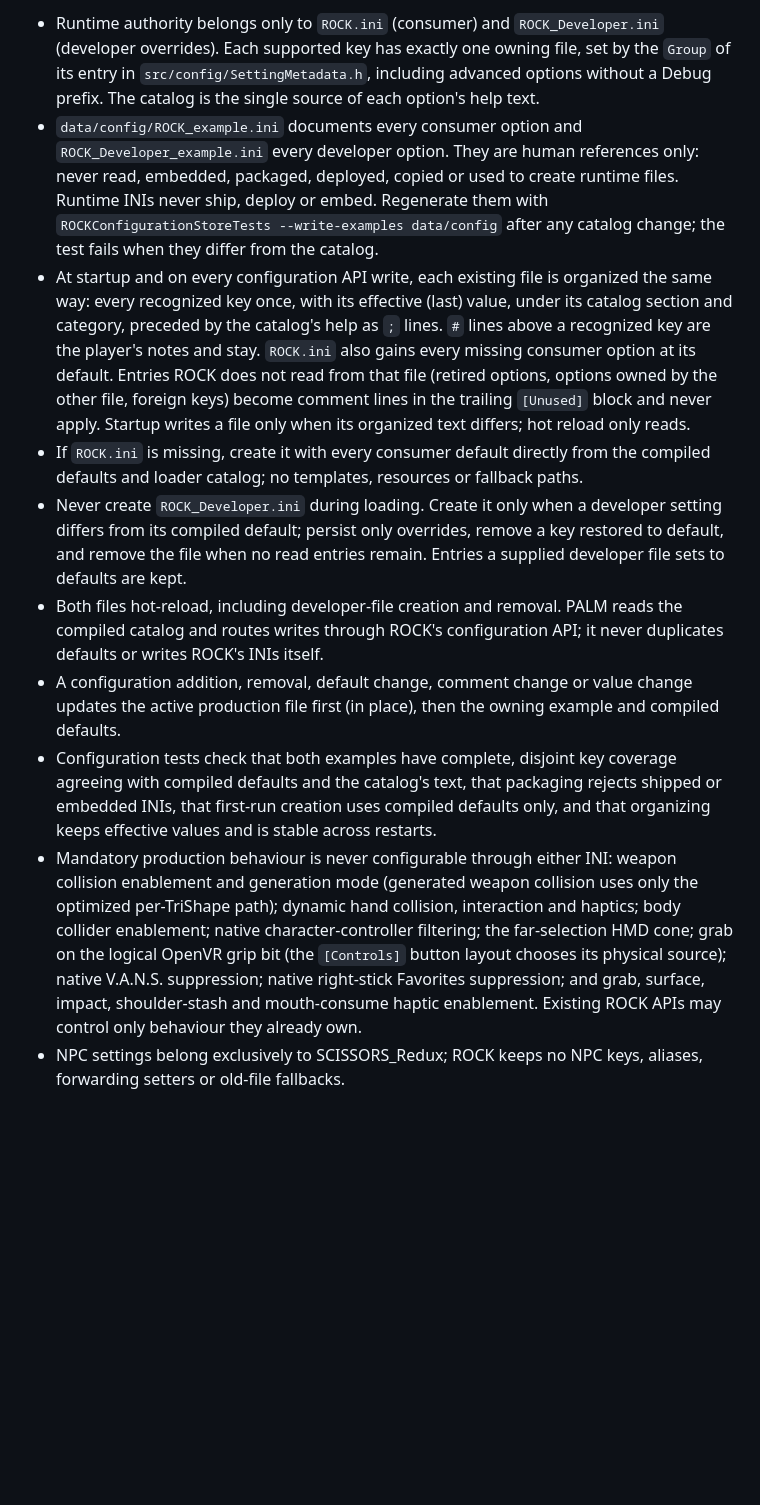
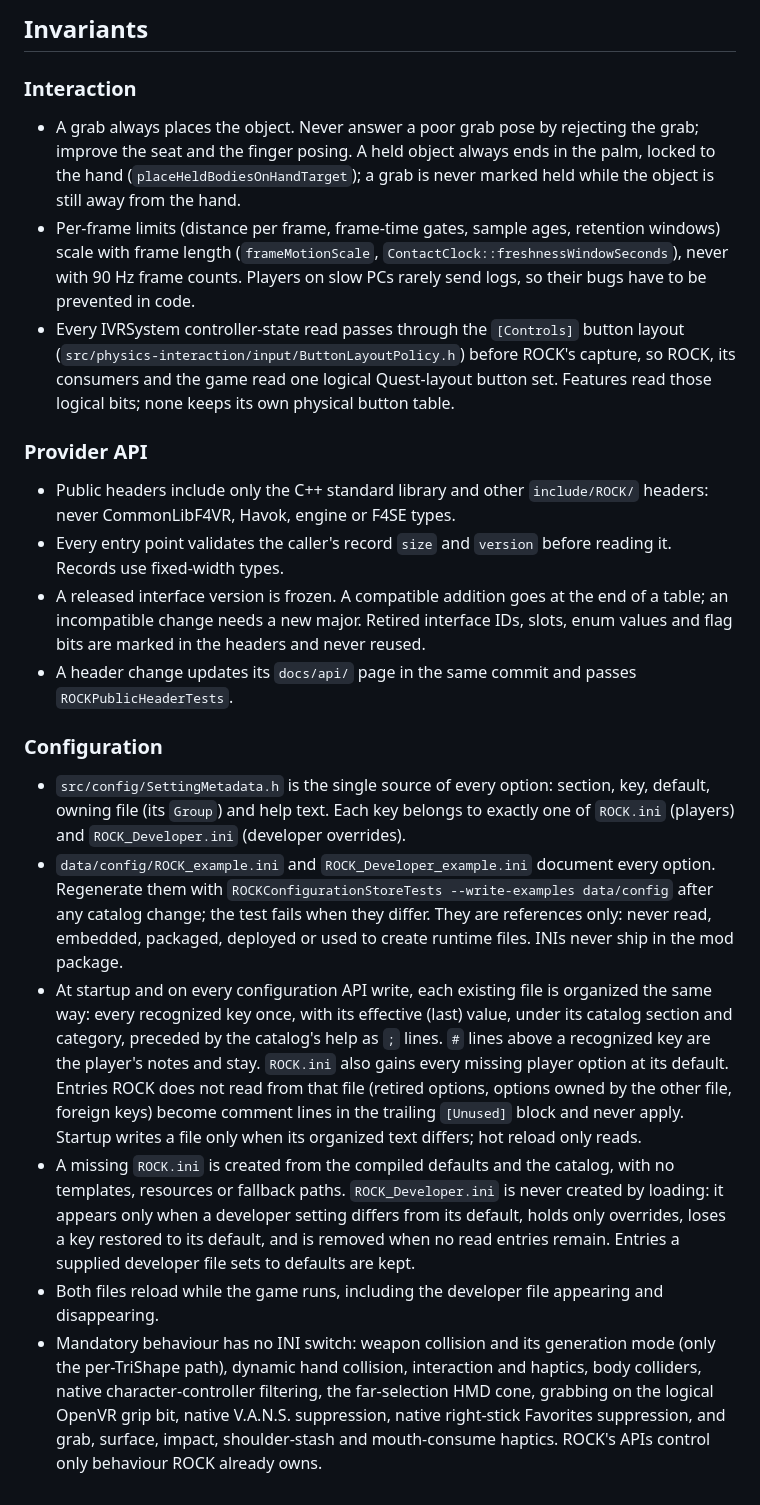
Before and after one commit to brunocatani/ROCK, a Markdown page: AGENTS.md, the part around one of its changes. Rendered like a GitHub page; blank space fills up the shorter version.

```diff
--- a/AGENTS.md
+++ b/AGENTS.md
@@ -50,11 +67,24 @@ Policy tests link CommonLib's real `NiPoint.cpp` and `NiMatrix3.cpp`; never re-i
 
-- Runtime authority belongs only to `ROCK.ini` (consumer) and `ROCK_Developer.ini` (developer overrides). Each supported key has exactly one owning file, set by the `Group` of its entry in `src/config/SettingMetadata.h`, including advanced options without a Debug prefix. The catalog is the single source of each option's help text.
-- `data/config/ROCK_example.ini` documents every consumer option and `ROCK_Developer_example.ini` every developer option. They are human references only: never read, embedded, packaged, deployed, copied or used to create runtime files. Runtime INIs never ship, deploy or embed. Regenerate them with `ROCKConfigurationStoreTests --write-examples data/config` after any catalog change; the test fails when they differ from the catalog.
-- At startup and on every configuration API write, each existing file is organized the same way: every recognized key once, with its effective (last) value, under its catalog section and category, preceded by the catalog's help as `;` lines. `#` lines above a recognized key are the player's notes and stay. `ROCK.ini` also gains every missing consumer option at its default. Entries ROCK does not read from that file (retired options, options owned by the other file, foreign keys) become comment lines in the trailing `[Unused]` block and never apply. Startup writes a file only when its organized text differs; hot reload only reads.
-- If `ROCK.ini` is missing, create it with every consumer default directly from the compiled defaults and loader catalog; no templates, resources or fallback paths.
-- Never create `ROCK_Developer.ini` during loading. Create it only when a developer setting differs from its compiled default; persist only overrides, remove a key restored to default, and remove the file when no read entries remain. Entries a supplied developer file sets to defaults are kept.
-- Both files hot-reload, including developer-file creation and removal. PALM reads the compiled catalog and routes writes through ROCK's configuration API; it never duplicates defaults or writes ROCK's INIs itself.
-- A configuration addition, removal, default change, comment change or value change updates the active production file first (in place), then the owning example and compiled defaults.
-- Configuration tests check that both examples have complete, disjoint key coverage agreeing with compiled defaults and the catalog's text, that packaging rejects shipped or embedded INIs, that first-run creation uses compiled defaults only, and that organizing keeps effective values and is stable across restarts.
-- Mandatory production behaviour is never configurable through either INI: weapon collision enablement and generation mode (generated weapon collision uses only the optimized per-TriShape path); dynamic hand collision, interaction and haptics; body collider enablement; native character-controller filtering; the far-selection HMD cone; grab on the logical OpenVR grip bit (the `[Controls]` button layout chooses its physical source); native V.A.N.S. suppression; native right-stick Favorites suppression; and grab, surface, impact, shoulder-stash and mouth-consume haptic enablement. Existing ROCK APIs may control only behaviour they already own.
-- NPC settings belong exclusively to SCISSORS_Redux; ROCK keeps no NPC keys, aliases, forwarding setters or old-file fallbacks.
+## Invariants
+
+### Interaction
+
+- A grab always places the object. Never answer a poor grab pose by rejecting the grab; improve the seat and the finger posing. A held object always ends in the palm, locked to the hand (`placeHeldBodiesOnHandTarget`); a grab is never marked held while the object is still away from the hand.
+- Per-frame limits (distance per frame, frame-time gates, sample ages, retention windows) scale with frame length (`frameMotionScale`, `ContactClock::freshnessWindowSeconds`), never with 90 Hz frame counts. Players on slow PCs rarely send logs, so their bugs have to be prevented in code.
+- Every IVRSystem controller-state read passes through the `[Controls]` button layout (`src/physics-interaction/input/ButtonLayoutPolicy.h`) before ROCK's capture, so ROCK, its consumers and the game read one logical Quest-layout button set. Features read those logical bits; none keeps its own physical button table.
+
+### Provider API
+
+- Public headers include only the C++ standard library and other `include/ROCK/` headers: never CommonLibF4VR, Havok, engine or F4SE types.
+- Every entry point validates the caller's record `size` and `version` before reading it. Records use fixed-width types.
+- A released interface version is frozen. A compatible addition goes at the end of a table; an incompatible change needs a new major. Retired interface IDs, slots, enum values and flag bits are marked in the headers and never reused.
+- A header change updates its `docs/api/` page in the same commit and passes `ROCKPublicHeaderTests`.
+
+### Configuration
+
+- `src/config/SettingMetadata.h` is the single source of every option: section, key, default, owning file (its `Group`) and help text. Each key belongs to exactly one of `ROCK.ini` (players) and `ROCK_Developer.ini` (developer overrides).
+- `data/config/ROCK_example.ini` and `ROCK_Developer_example.ini` document every option. Regenerate them with `ROCKConfigurationStoreTests --write-examples data/config` after any catalog change; the test fails when they differ. They are references only: never read, embedded, packaged, deployed or used to create runtime files. INIs never ship in the mod package.
+- At startup and on every configuration API write, each existing file is organized the same way: every recognized key once, with its effective (last) value, under its catalog section and category, preceded by the catalog's help as `;` lines. `#` lines above a recognized key are the player's notes and stay. `ROCK.ini` also gains every missing player option at its default. Entries ROCK does not read from that file (retired options, options owned by the other file, foreign keys) become comment lines in the trailing `[Unused]` block and never apply. Startup writes a file only when its organized text differs; hot reload only reads.
+- A missing `ROCK.ini` is created from the compiled defaults and the catalog, with no templates, resources or fallback paths. `ROCK_Developer.ini` is never created by loading: it appears only when a developer setting differs from its default, holds only overrides, loses a key restored to its default, and is removed when no read entries remain. Entries a supplied developer file sets to defaults are kept.
+- Both files reload while the game runs, including the developer file appearing and disappearing.
+- Mandatory behaviour has no INI switch: weapon collision and its generation mode (only the per-TriShape path), dynamic hand collision, interaction and haptics, body colliders, native character-controller filtering, the far-selection HMD cone, grabbing on the logical OpenVR grip bit, native V.A.N.S. suppression, native right-stick Favorites suppression, and grab, surface, impact, shoulder-stash and mouth-consume haptics. ROCK's APIs control only behaviour ROCK already owns.
```
Also changed, not shown: other parts of AGENTS.md (+45 -28 lines).
